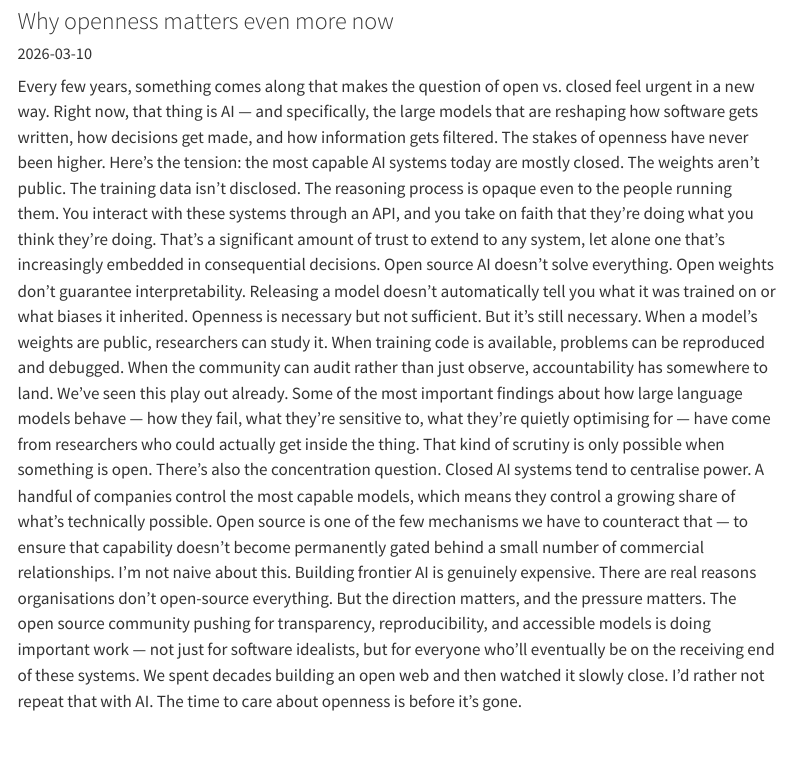
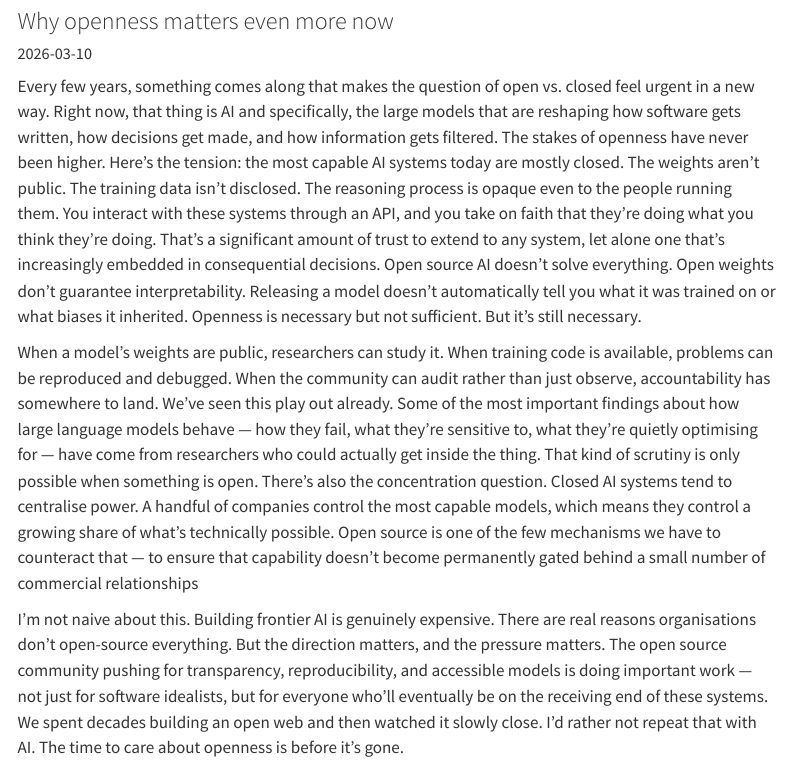
Before and after one commit to RealKingDavid/RealKingDavid.github.io, a Quarto document (blog/opensource-in-ai.qmd): the page in a window 1100 px wide, from 120 px down. Rendered offline with R 4.5, knitr and Pandoc in place of Quarto, with nearby package versions; menus at the side of the page are left out.

Commit message:
Change image format and improve article text
Updated image format and refined text for clarity and flow.

```diff
--- a/blog/opensource-in-ai.qmd
+++ b/blog/opensource-in-ai.qmd
@@ -4,17 +4,17 @@ date: 2026-03-10
 slug: First post
 tags: [personal, announcement]
 subtitle: "Why openness matters even more now"
-image: ../assets/images/post1.jpg
+image: ../assets/images/post1.png
 summary: "Open source isn't just a preference anymore; it’s the audit layer for the future of intelligence."
 ---
 
-Every few years, something comes along that makes the question of open vs. closed feel urgent in a new way. Right now, that thing is AI — and specifically, the large models that are reshaping how software gets written, how decisions get made, and how information gets filtered.
+Every few years, something comes along that makes the question of open vs. closed feel urgent in a new way. Right now, that thing is AI and specifically, the large models that are reshaping how software gets written, how decisions get made, and how information gets filtered.
 The stakes of openness have never been higher.
 Here's the tension: the most capable AI systems today are mostly closed. The weights aren't public. The training data isn't disclosed. The reasoning process is opaque even to the people running them. You interact with these systems through an API, and you take on faith that they're doing what you think they're doing.
 That's a significant amount of trust to extend to any system, let alone one that's increasingly embedded in consequential decisions.
-Open source AI doesn't solve everything. Open weights don't guarantee interpretability. Releasing a model doesn't automatically tell you what it was trained on or what biases it inherited. Openness is necessary but not sufficient.
-But it's still necessary. When a model's weights are public, researchers can study it. When training code is available, problems can be reproduced and debugged. When the community can audit rather than just observe, accountability has somewhere to land.
-We've seen this play out already. Some of the most important findings about how large language models behave — how they fail, what they're sensitive to, what they're quietly optimising for — have come from researchers who could actually get inside the thing. That kind of scrutiny is only possible when something is open.
-There's also the concentration question. Closed AI systems tend to centralise power. A handful of companies control the most capable models, which means they control a growing share of what's technically possible. Open source is one of the few mechanisms we have to counteract that — to ensure that capability doesn't become permanently gated behind a small number of commercial relationships.
-I'm not naive about this. Building frontier AI is genuinely expensive. There are real reasons organisations don't open-source everything. But the direction matters, and the pressure matters. The open source community pushing for transparency, reproducibility, and accessible models is doing important work — not just for software idealists, but for everyone who'll eventually be on the receiving end of these systems.
-We spent decades building an open web and then watched it slowly close. I'd rather not repeat that with AI. The time to care about openness is before it's gone.
+Open source AI doesn't solve everything. Open weights don't guarantee interpretability. Releasing a model doesn't automatically tell you what it was trained on or what biases it inherited. Openness is necessary but not sufficient. But it's still necessary.
+
+When a model's weights are public, researchers can study it. When training code is available, problems can be reproduced and debugged. When the community can audit rather than just observe, accountability has somewhere to land. We've seen this play out already. Some of the most important findings about how large language models behave — how they fail, what they're sensitive to, what they're quietly optimising for — have come from researchers who could actually get inside the thing. That kind of scrutiny is only possible when something is open.
+There's also the concentration question. Closed AI systems tend to centralise power. A handful of companies control the most capable models, which means they control a growing share of what's technically possible. Open source is one of the few mechanisms we have to counteract that — to ensure that capability doesn't become permanently gated behind a small number of commercial relationships
+
+I'm not naive about this. Building frontier AI is genuinely expensive. There are real reasons organisations don't open-source everything. But the direction matters, and the pressure matters. The open source community pushing for transparency, reproducibility, and accessible models is doing important work — not just for software idealists, but for everyone who'll eventually be on the receiving end of these systems. We spent decades building an open web and then watched it slowly close. I'd rather not repeat that with AI. The time to care about openness is before it's gone.
```
